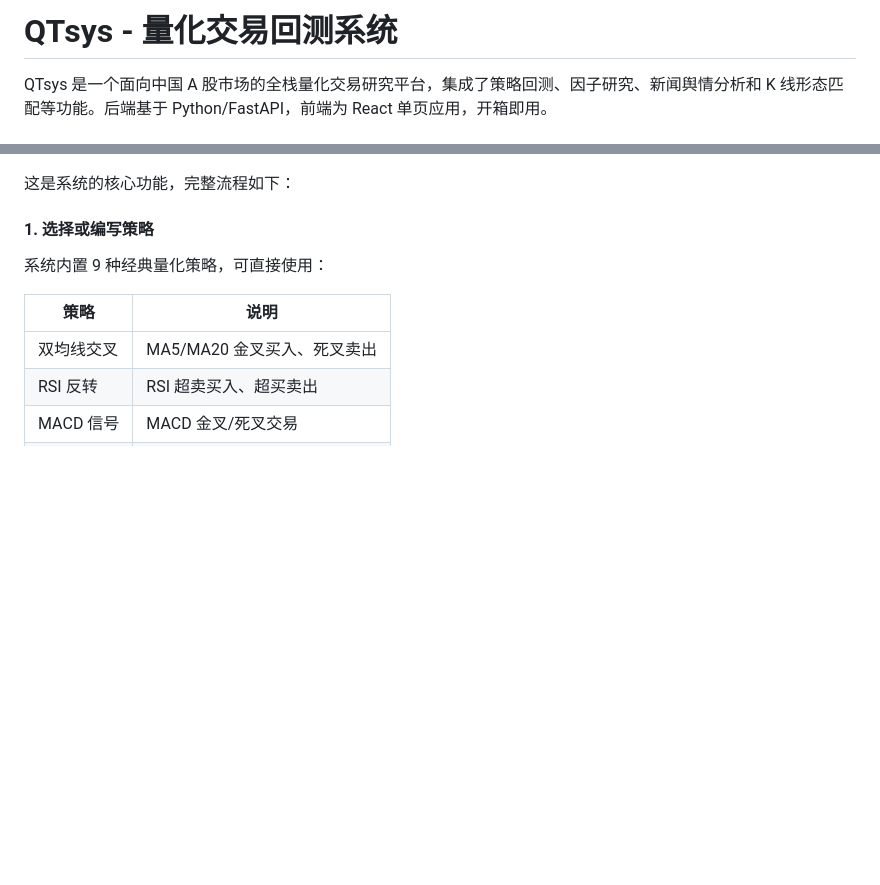
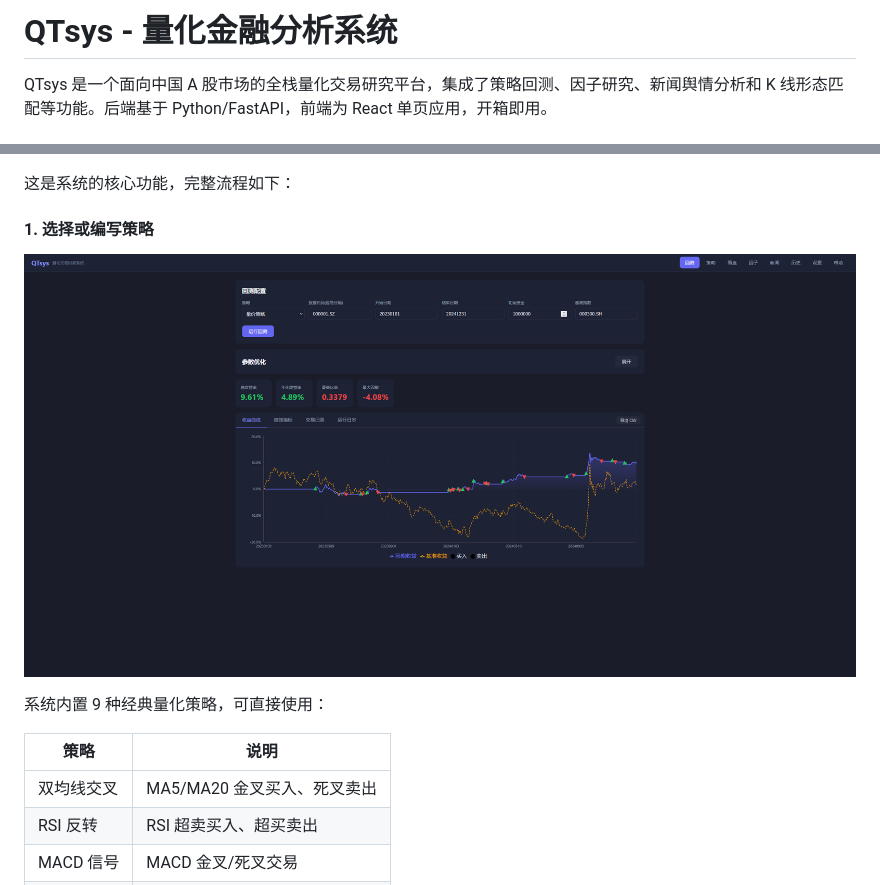
Before and after one commit to AlanWPY/QTsys, a Markdown page: README.md, 2 parts joined by grey strips. GitHub-like rendering; blank space fills up the shorter version.

```diff
--- a/README.md
+++ b/README.md
@@ -1,4 +1,4 @@
-# QTsys - 量化交易回测系统
+# QTsys - 量化金融分析系统
 
 QTsys 是一个面向中国 A 股市场的全栈量化交易研究平台，集成了策略回测、因子研究、新闻舆情分析和 K 线形态匹配等功能。后端基于 Python/FastAPI，前端为 React 单页应用，开箱即用。
 
@@ -94,6 +94,8 @@ python main.py
 这是系统的核心功能，完整流程如下：
 
 #### 1. 选择或编写策略
+
+![量化回测功能](pics/huice.png)
 
 系统内置 9 种经典量化策略，可直接使用：
 
```
